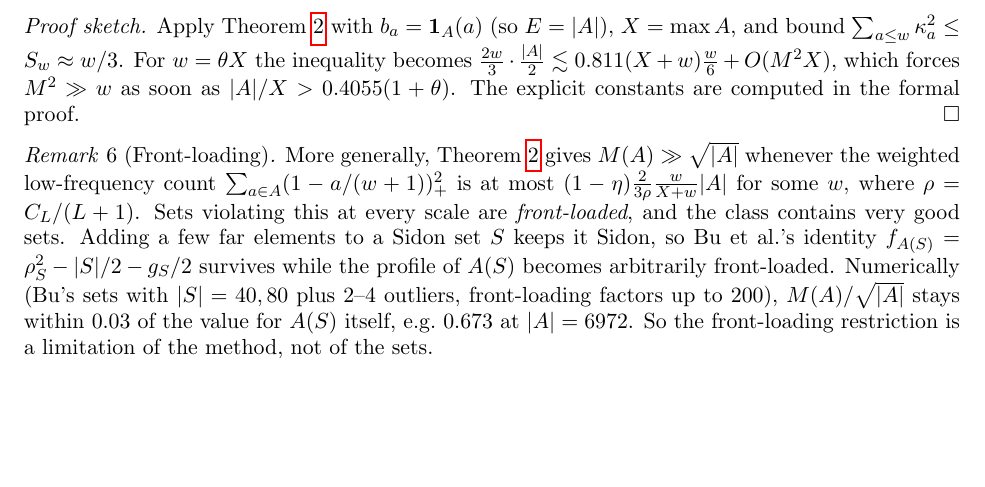
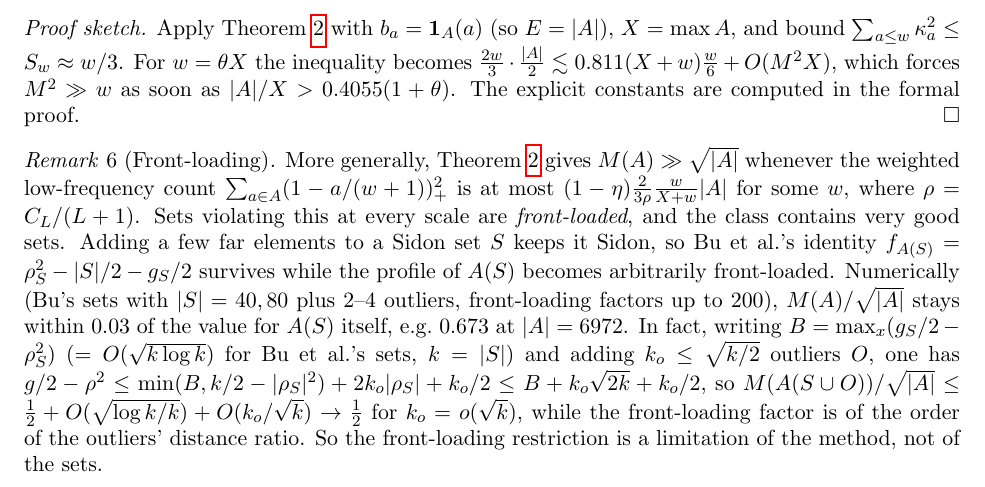
Before and after one commit to aygerix/chowlas-cosine, a LaTeX paper (papers/window_nikolskii/window_nikolskii.tex): part of page 4 of 5, cut so that both start at the same text, the shorter picture padded with empty space. Compiled offline with pdfLaTeX.

Commit message:
P37: escape class contains R->1/2 sets (Bu + o(sqrt k) far outliers), rigorous modulo Bu et al.
Co-Authored-By: Claude Opus 5.5 <noreply@anthropic.com>

```diff
--- a/papers/window_nikolskii/window_nikolskii.tex
+++ b/papers/window_nikolskii/window_nikolskii.tex
@@ -148,7 +148,11 @@ $\rho=C_L/(L+1)$. Sets violating this at every scale are \emph{front-loaded}, an
 Adding a few far elements to a Sidon set $S$ keeps it Sidon, so Bu et al.'s identity
 $f_{A(S)}=\rho_S^2-|S|/2-g_S/2$ survives while the profile of $A(S)$ becomes arbitrarily front-loaded. Numerically
 (Bu's sets with $|S|=40,80$ plus $2$--$4$ outliers, front-loading factors up to $200$), $M(A)/\sqrt{|A|}$ stays within
-$0.03$ of the value for $A(S)$ itself, e.g.\ $0.673$ at $|A|=6972$. So the front-loading restriction is a limitation of
+$0.03$ of the value for $A(S)$ itself, e.g.\ $0.673$ at $|A|=6972$. In fact, writing $B=\max_x(g_S/2-\rho_S^2)$
+($=O(\sqrt{k\log k})$ for Bu et al.'s sets, $k=|S|$) and adding $k_o\le\sqrt{k/2}$ outliers $O$, one has
+$g/2-\rho^2\le\min(B,k/2-|\rho_S|^2)+2k_o|\rho_S|+k_o/2\le B+k_o\sqrt{2k}+k_o/2$, so
+$M(A(S\cup O))/\sqrt{|A|}\le\frac12+O(\sqrt{\log k/k})+O(k_o/\sqrt k)\to\frac12$ for $k_o=o(\sqrt k)$, while the
+front-loading factor is of the order of the outliers' distance ratio. So the front-loading restriction is a limitation of
 the method, not of the sets.
 \end{remark}
 
```
Also changed, not shown: .research/PROOFS.md, .research/STATE.md.
